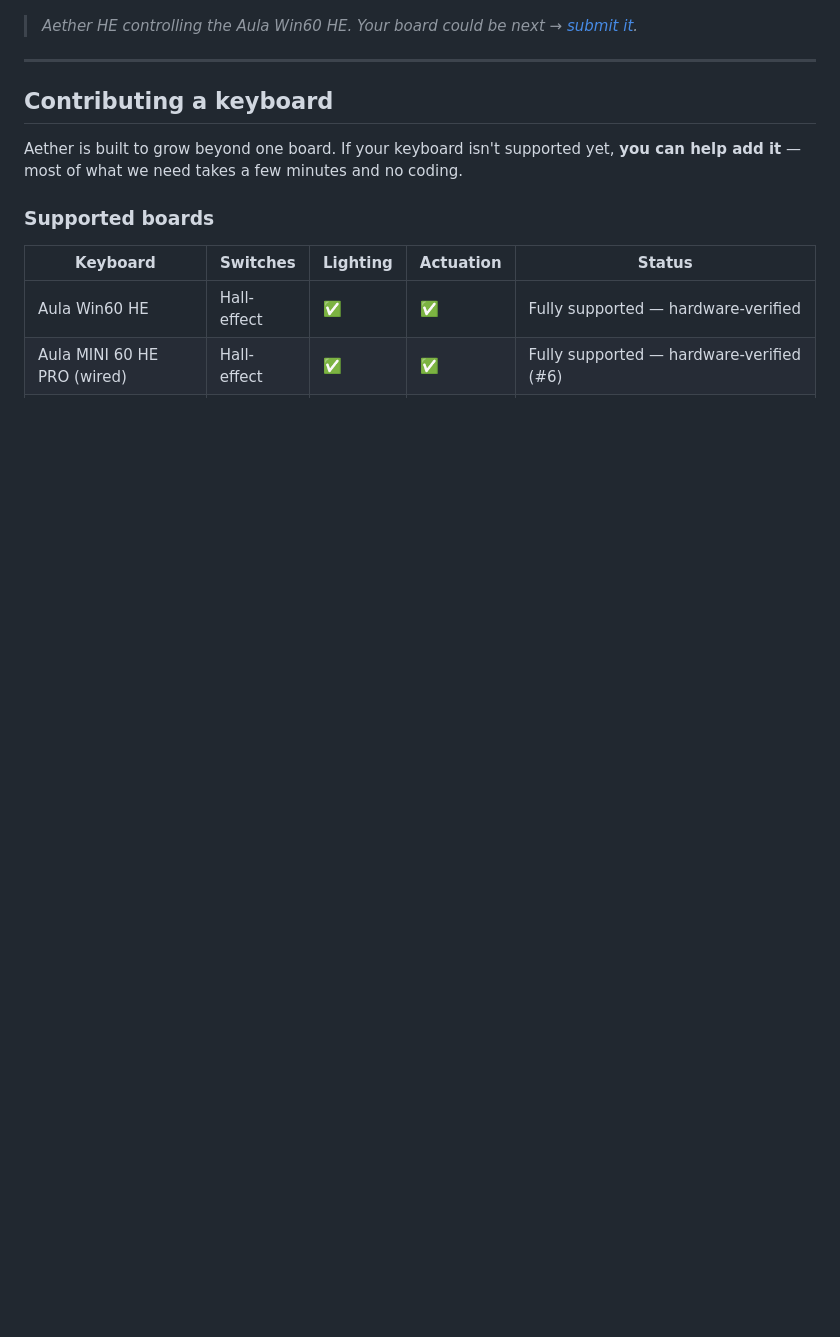
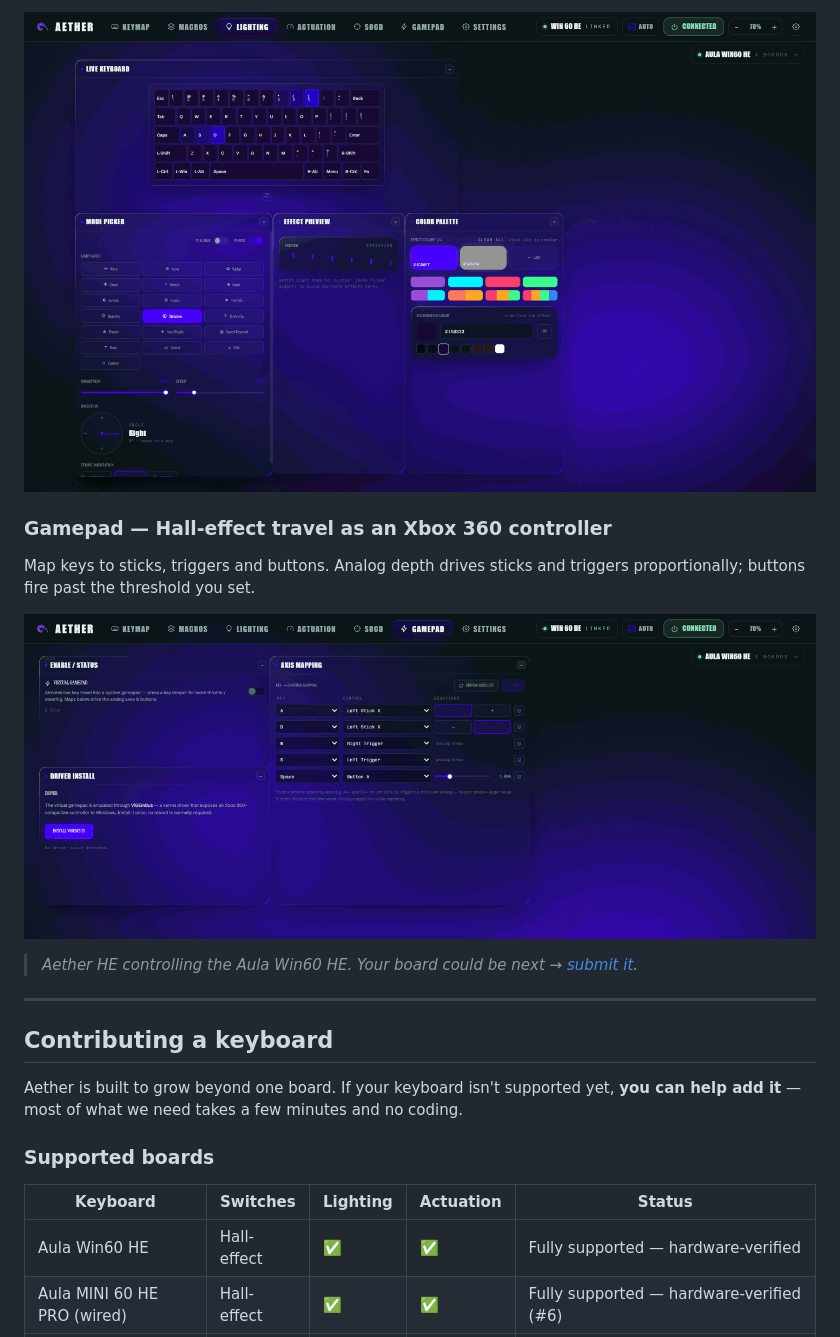
Before and after one commit to MrWhosNexus/Aether-HE, a Markdown page: README.md, the part around one of its changes. Rendered like a GitHub page; pictures changed too: docs/media/aether-he-gamepad.png (added), docs/media/aether-he-lighting.png (added); blank space fills up the shorter version.

```diff
--- a/README.md
+++ b/README.md
@@ -37,3 +67,10 @@ analog→virtual-gamepad pipeline (Hall-effect travel → Xbox 360 sticks/trigge
+![Aether HE — Lighting tab: live keyboard, mode picker, effect preview and color palette](docs/media/aether-he-lighting.png)
+
+### Gamepad — Hall-effect travel as an Xbox 360 controller
+Map keys to sticks, triggers and buttons. Analog depth drives sticks and triggers
+proportionally; buttons fire past the threshold you set.
+
+![Aether HE — Gamepad tab: enable, axis mapping and driver install](docs/media/aether-he-gamepad.png)
 
 > _Aether HE controlling the Aula Win60 HE. Your board could be next →
 > [submit it](https://github.com/MrWhosNexus/Aether-HE/issues/new?template=add-a-board.yml)._
```
Also changed, not shown: other parts of README.md (+38 -8 lines), docs/media/aether-he-actuation-keyboard.png (added), docs/media/aether-he-actuation.png (added), docs/media/aether-he-ui.png (deleted).
